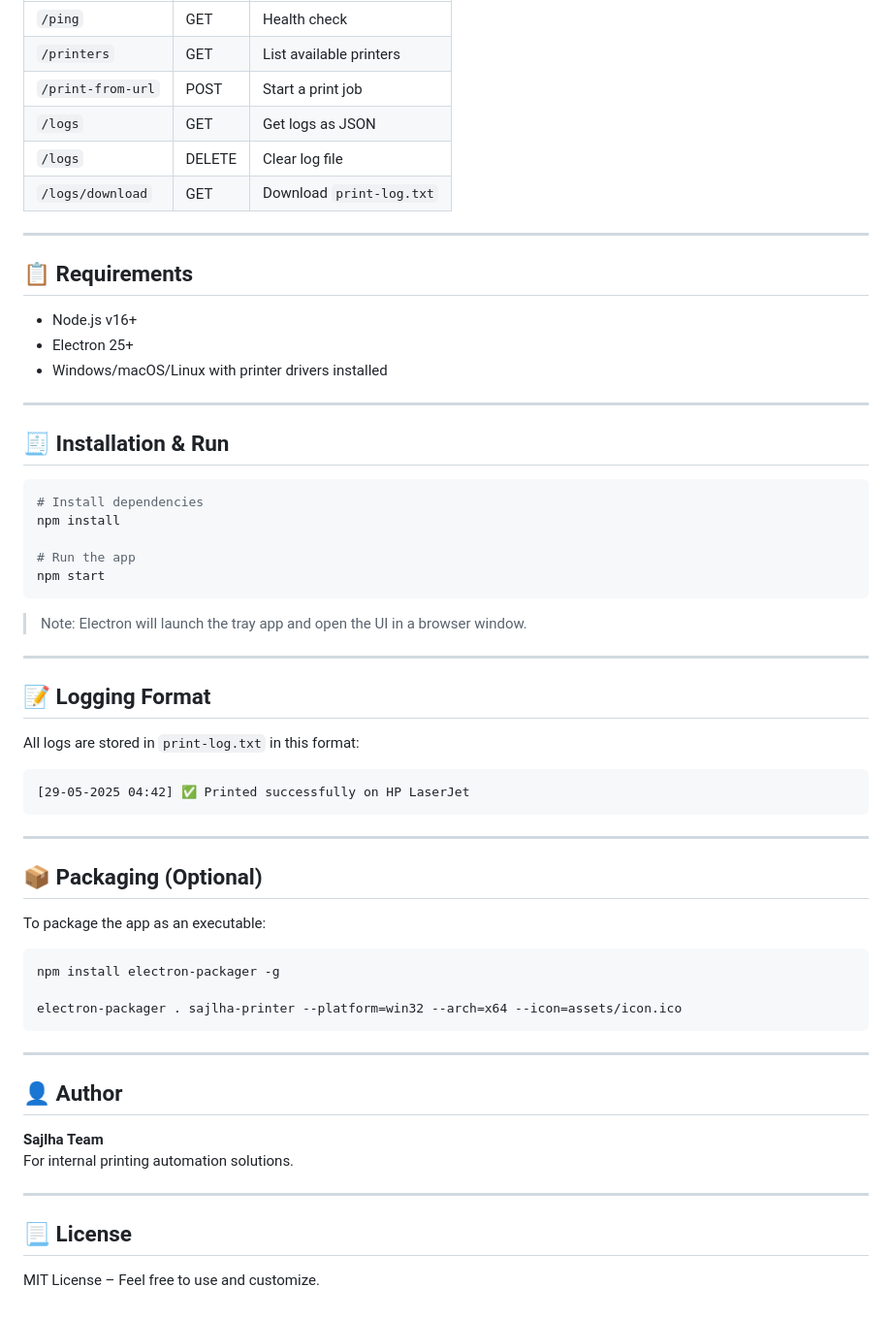
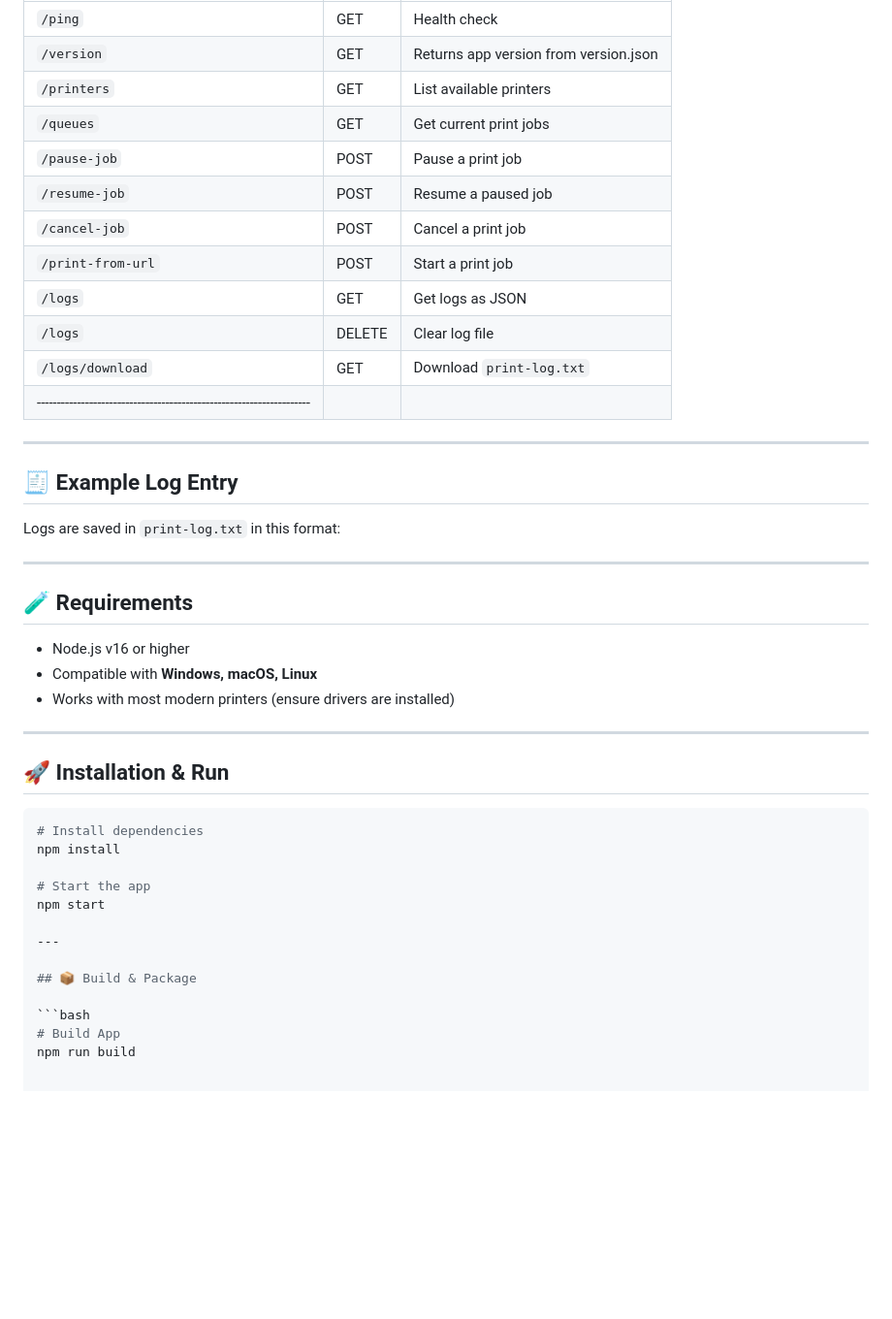
Before and after one commit to kareem0badawy/thermal-invoice-test, a Markdown page: README.md, the part around one of its changes. Shown at 97% size. GitHub-like rendering; blank space fills up the shorter version.

````diff
--- a/README.md
+++ b/README.md
@@ -69,64 +82,46 @@ It allows automatic printing of web-based invoices (or documents) silently to a
 |--------------------|--------|--------------------------------------|
 | `/ping`            | GET    | Health check                         |
+| `/version`         | GET    | Returns app version from version.json|
 | `/printers`        | GET    | List available printers              |
+| `/queues`          | GET    | Get current print jobs               |
+| `/pause-job`       | POST   | Pause a print job                    |
+| `/resume-job`      | POST   | Resume a paused job                  |
+| `/cancel-job`      | POST   | Cancel a print job                   |
 | `/print-from-url`  | POST   | Start a print job                    |
 | `/logs`            | GET    | Get logs as JSON                     |
 | `/logs`            | DELETE | Clear log file                       |
 | `/logs/download`   | GET    | Download `print-log.txt`             |
+|--------------------------------------------------------------------|
+---
+
+## 🧾 Example Log Entry
+
+Logs are saved in `print-log.txt` in this format:
+
 
 ---
 
-## 📋 Requirements
+## 🧪 Requirements
 
-- Node.js v16+
-- Electron 25+
-- Windows/macOS/Linux with printer drivers installed
+- Node.js v16 or higher
+- Compatible with **Windows, macOS, Linux**
+- Works with most modern printers (ensure drivers are installed)
 
 ---
 
-## 🧾 Installation & Run
+## 🚀 Installation & Run
 
 ```bash
 # Install dependencies
 npm install
 
-# Run the app
+# Start the app
 npm start
-```
-
-> Note: Electron will launch the tray app and open the UI in a browser window.
 
 ---
 
-## 📝 Logging Format
-
-All logs are stored in `print-log.txt` in this format:
-
-```
-[29-05-2025 04:42] ✅ Printed successfully on HP LaserJet
-```
-
----
-
-## 📦 Packaging (Optional)
-
-To package the app as an executable:
+## 📦 Build & Package
 
 ```bash
-npm install electron-packager -g
-
-electron-packager . sajlha-printer --platform=win32 --arch=x64 --icon=assets/icon.ico
-```
-
----
-
-## 👤 Author
-
-**Sajlha Team**
-For internal printing automation solutions.
-
----
-
-## 📃 License
-
-MIT License – Feel free to use and customize.
+# Build App
+npm run build
````
Also changed, not shown: other parts of README.md (+59 -46 lines).
